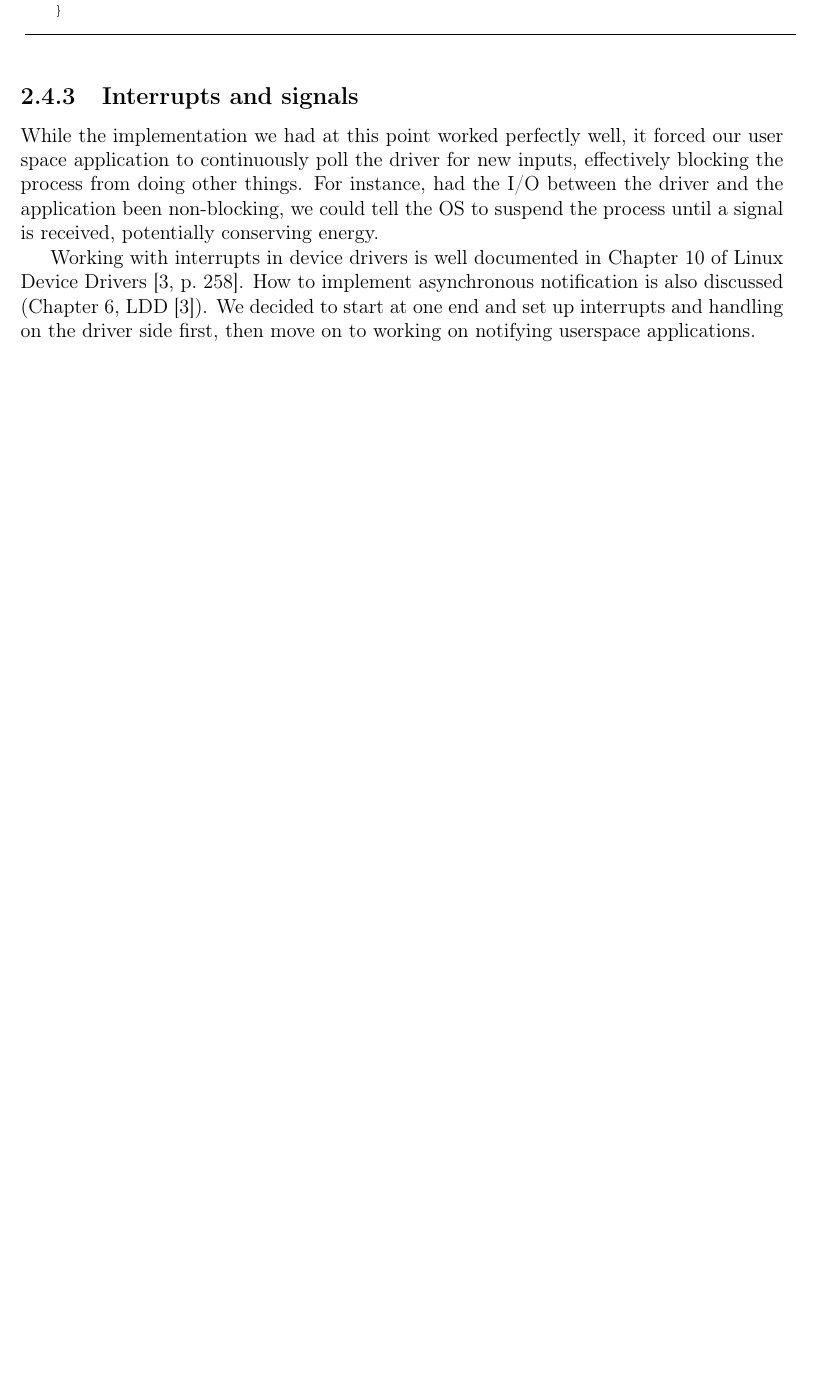
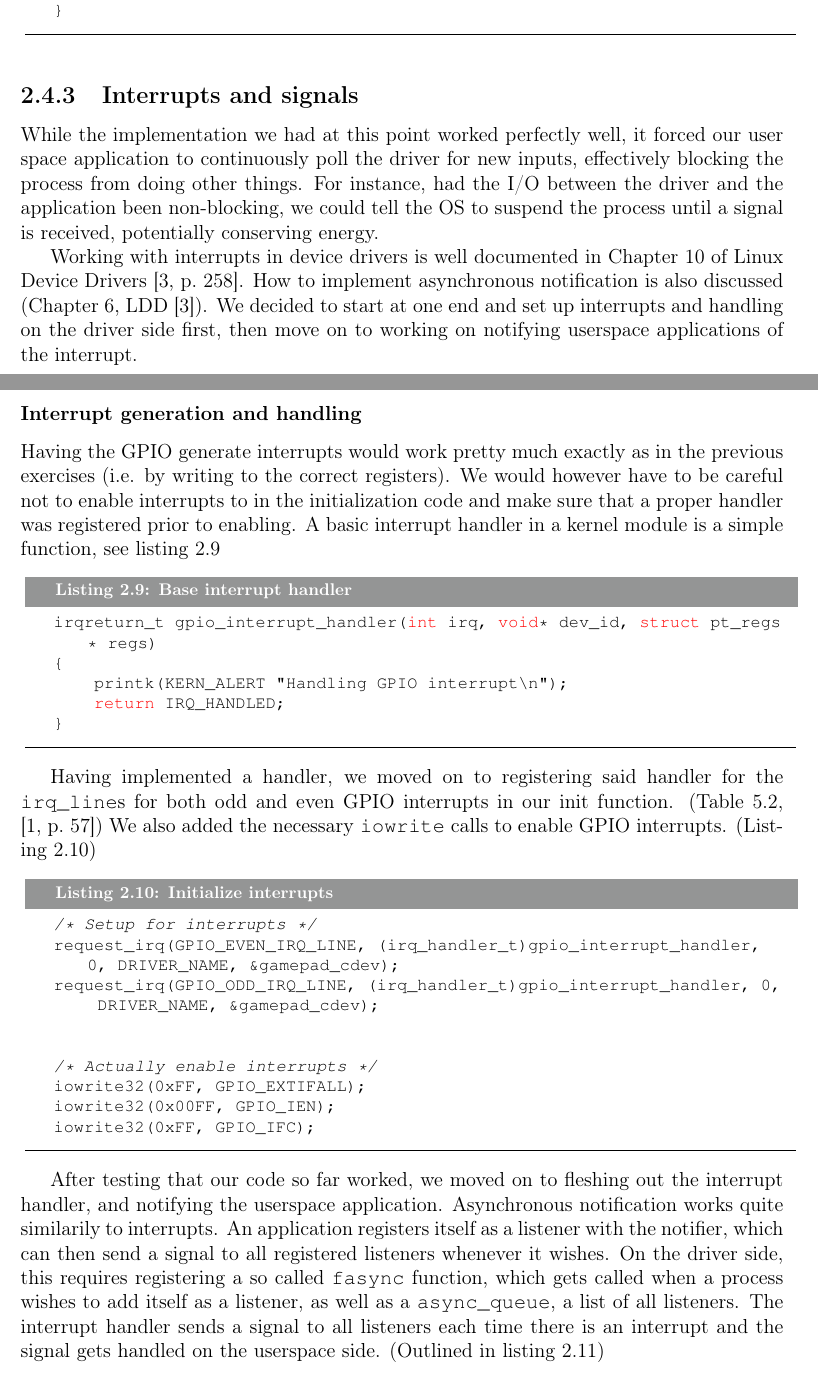
Before and after one commit to mathiasose/TDT4258, a LaTeX thesis (exercise3/report/group_13_exercise_3_report.tex, which reads exercise3/report/driver.tex): part of page 12 of 25 before the commit and two parts of pages 12 and 13 of 27 after it, the two joined at a grey line, cut so that both start at the same text, the shorter picture padded with empty space. Compiled offline with pdfLaTeX.

Commit message:
more driver

```diff
--- a/exercise3/report/driver.tex
+++ b/exercise3/report/driver.tex
@@ -195,4 +195,40 @@ static ssize_t gamepad_write(struct file* filp, char* __user buff,
 While the implementation we had at this point worked perfectly well, it forced our user space application to continuously poll the driver for new inputs, effectively blocking the process from doing other things.
 For instance, had the I/O between the driver and the application been non-blocking, we could tell the OS to suspend the process until a signal is received, potentially conserving energy.
 
-Working with interrupts in device drivers is well documented in Chapter 10 of Linux Device Drivers \cite[p.~258]{ldd}. How to implement asynchronous notification is also discussed (Chapter 6, LDD \cite{ldd}). We decided to start at one end and set up interrupts and handling on the driver side first, then move on to working on notifying userspace applications.
+Working with interrupts in device drivers is well documented in Chapter 10 of Linux Device Drivers \cite[p.~258]{ldd}. How to implement asynchronous notification is also discussed (Chapter 6, LDD \cite{ldd}). We decided to start at one end and set up interrupts and handling on the driver side first, then move on to working on notifying userspace applications of the interrupt.
+
+\subsubsection{Interrupt generation and handling}
+
+Having the GPIO generate interrupts would work pretty much exactly as in the previous exercises (i.e. by writing to the correct registers). We would however have to be careful not to enable interrupts to in the initialization code and make sure that a proper handler was registered prior to enabling. A basic interrupt handler in a kernel module is a simple function, see listing \ref{base-interrupt-handler}
+
+\noindent{
+\begin{minipage}{\linewidth}
+\begin{lstlisting}[language=C, label=base-interrupt-handler, caption=Base interrupt handler]
+irqreturn_t gpio_interrupt_handler(int irq, void* dev_id, struct pt_regs* regs)
+{
+    printk(KERN_ALERT "Handling GPIO interrupt\n");
+    return IRQ_HANDLED;
+}
+\end{lstlisting}
+\end{minipage}
+}
+
+Having implemented a handler, we moved on to registering said handler for the \texttt{irq\_line}s for both odd and even GPIO interrupts in our init function. (Table 5.2, \cite[p.~57]{compendium}) We also added the necessary \texttt{iowrite} calls to enable GPIO interrupts. (Listing \ref{interrupt-init})
+
+\noindent{
+\begin{minipage}{\linewidth}
+\begin{lstlisting}[language=C, label=interrupt-init, caption=Initialize interrupts]
+/* Setup for interrupts */
+request_irq(GPIO_EVEN_IRQ_LINE, (irq_handler_t)gpio_interrupt_handler, 0, DRIVER_NAME, &gamepad_cdev);
+request_irq(GPIO_ODD_IRQ_LINE, (irq_handler_t)gpio_interrupt_handler, 0, DRIVER_NAME, &gamepad_cdev);
+
+
+/* Actually enable interrupts */
+iowrite32(0xFF, GPIO_EXTIFALL);
+iowrite32(0x00FF, GPIO_IEN);
+iowrite32(0xFF, GPIO_IFC);
+\end{lstlisting}
+\end{minipage}
+}
+
+After testing that our code so far worked, we moved on to fleshing out the interrupt handler, and notifying the userspace application. Asynchronous notification works quite similarily to interrupts. An application registers itself as a listener with the notifier, which can then send a signal to all registered listeners whenever it wishes. On the driver side, this requires registering a so called \texttt{fasync} function, which gets called when a process wishes to add itself as a listener, as well as a \texttt{async\_queue}, a list of all listeners. The interrupt handler sends a signal to all listeners each time there is an interrupt and the signal gets handled on the userspace side. (Outlined in listing \ref{fasync-impl})
```
Also changed, not shown: exercise3/report/driver.tex (36 more changed lines).
